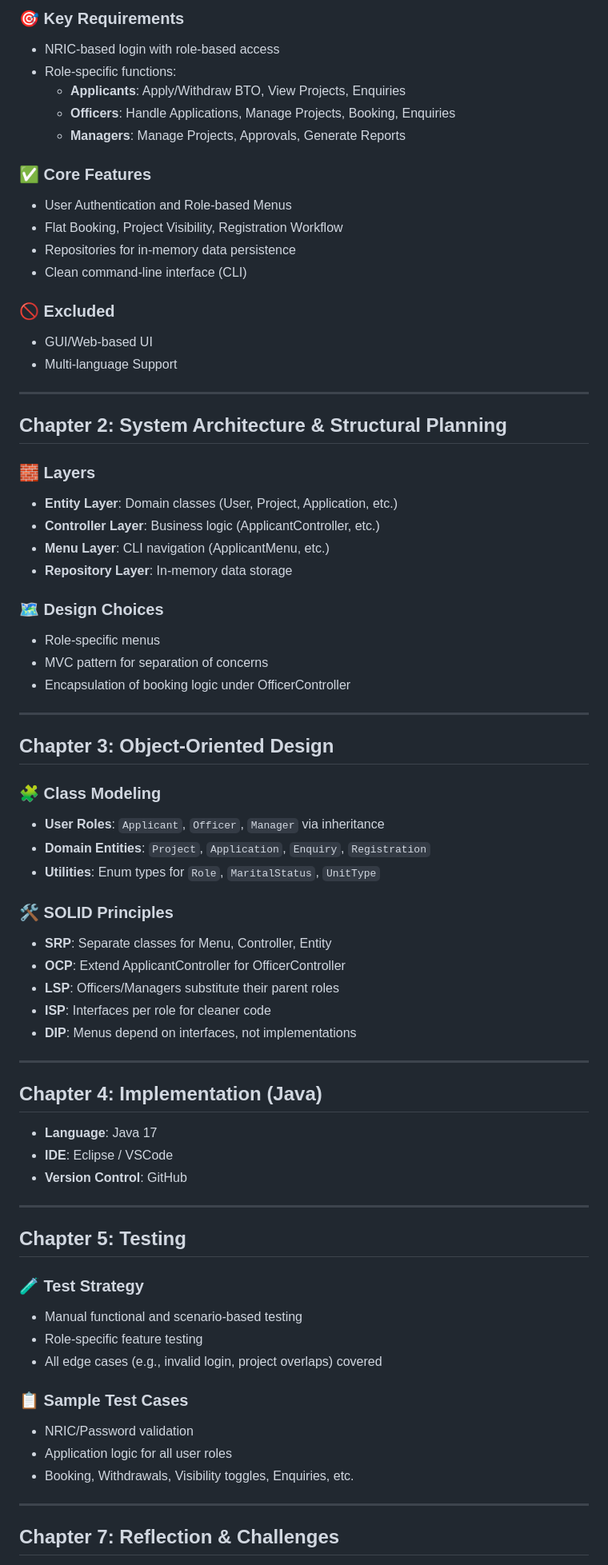
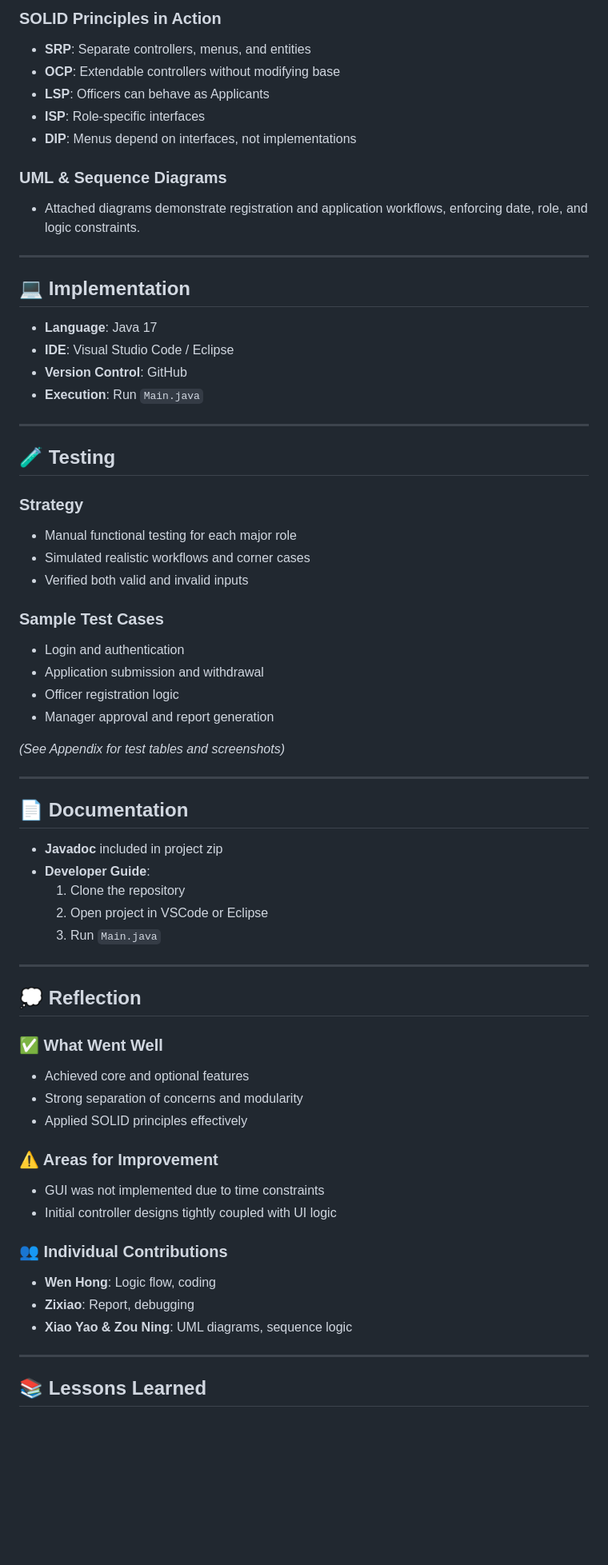
Before and after one commit to yeowh03/BTO-Project, a Markdown page: README.md, the part around one of its changes. Shown at 80% size. Rendered like a GitHub page; blank space fills up the shorter version.

```diff
--- a/README.md
+++ b/README.md
@@ -28,75 +62,69 @@ A role-based Build-To-Order (BTO) Management System that simulates Singapore’s
 
-### 🎯 Key Requirements
-- NRIC-based login with role-based access
-- Role-specific functions:
-  - **Applicants**: Apply/Withdraw BTO, View Projects, Enquiries
-  - **Officers**: Handle Applications, Manage Projects, Booking, Enquiries
-  - **Managers**: Manage Projects, Approvals, Generate Reports
+### SOLID Principles in Action
+- **SRP**: Separate controllers, menus, and entities
+- **OCP**: Extendable controllers without modifying base
+- **LSP**: Officers can behave as Applicants
+- **ISP**: Role-specific interfaces
+- **DIP**: Menus depend on interfaces, not implementations
 
-### ✅ Core Features
-- User Authentication and Role-based Menus
-- Flat Booking, Project Visibility, Registration Workflow
-- Repositories for in-memory data persistence
-- Clean command-line interface (CLI)
-
-### 🚫 Excluded
-- GUI/Web-based UI
-- Multi-language Support
+### UML & Sequence Diagrams
+- Attached diagrams demonstrate registration and application workflows, enforcing date, role, and logic constraints.
 
 ---
 
-## Chapter 2: System Architecture & Structural Planning
+## 💻 Implementation
 
-### 🧱 Layers
-- **Entity Layer**: Domain classes (User, Project, Application, etc.)
-- **Controller Layer**: Business logic (ApplicantController, etc.)
-- **Menu Layer**: CLI navigation (ApplicantMenu, etc.)
-- **Repository Layer**: In-memory data storage
-
-### 🗺️ Design Choices
-- Role-specific menus
-- MVC pattern for separation of concerns
-- Encapsulation of booking logic under OfficerController
+- **Language**: Java 17
+- **IDE**: Visual Studio Code / Eclipse
+- **Version Control**: GitHub
+- **Execution**: Run `Main.java`
 
 ---
 
-## Chapter 3: Object-Oriented Design
+## 🧪 Testing
 
-### 🧩 Class Modeling
-- **User Roles**: `Applicant`, `Officer`, `Manager` via inheritance
-- **Domain Entities**: `Project`, `Application`, `Enquiry`, `Registration`
-- **Utilities**: Enum types for `Role`, `MaritalStatus`, `UnitType`
+### Strategy
+- Manual functional testing for each major role
+- Simulated realistic workflows and corner cases
+- Verified both valid and invalid inputs
 
-### 🛠️ SOLID Principles
-- **SRP**: Separate classes for Menu, Controller, Entity
-- **OCP**: Extend ApplicantController for OfficerController
-- **LSP**: Officers/Managers substitute their parent roles
-- **ISP**: Interfaces per role for cleaner code
-- **DIP**: Menus depend on interfaces, not implementations
+### Sample Test Cases
+- Login and authentication
+- Application submission and withdrawal
+- Officer registration logic
+- Manager approval and report generation
+
+*(See Appendix for test tables and screenshots)*
 
 ---
 
-## Chapter 4: Implementation (Java)
+## 📄 Documentation
 
-- **Language**: Java 17
-- **IDE**: Eclipse / VSCode
-- **Version Control**: GitHub
+- **Javadoc** included in project zip
+- **Developer Guide**:
+  1. Clone the repository
+  2. Open project in VSCode or Eclipse
+  3. Run `Main.java`
 
 ---
 
-## Chapter 5: Testing
+## 💭 Reflection
 
-### 🧪 Test Strategy
-- Manual functional and scenario-based testing
-- Role-specific feature testing
-- All edge cases (e.g., invalid login, project overlaps) covered
+### ✅ What Went Well
+- Achieved core and optional features
+- Strong separation of concerns and modularity
+- Applied SOLID principles effectively
 
-### 📋 Sample Test Cases
-- NRIC/Password validation
-- Application logic for all user roles
-- Booking, Withdrawals, Visibility toggles, Enquiries, etc.
+### ⚠️ Areas for Improvement
+- GUI was not implemented due to time constraints
+- Initial controller designs tightly coupled with UI logic
+
+### 👥 Individual Contributions
+- **Wen Hong**: Logic flow, coding
+- **Zixiao**: Report, debugging
+- **Xiao Yao & Zou Ning**: UML diagrams, sequence logic
 
 ---
 
-## Chapter 7: Reflection & Challenges
+## 📚 Lessons Learned
 
```
Also changed, not shown: other parts of README.md (+52 -29 lines).
